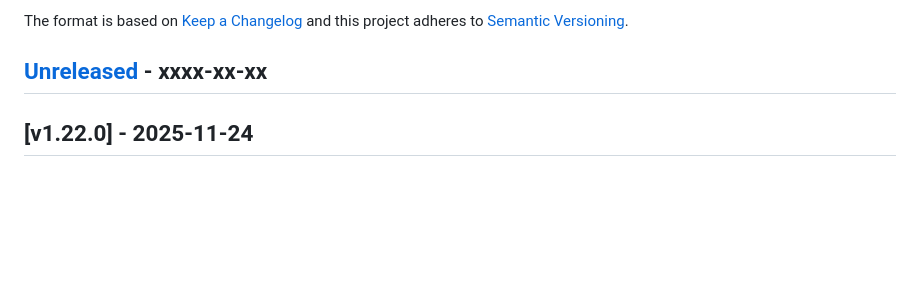
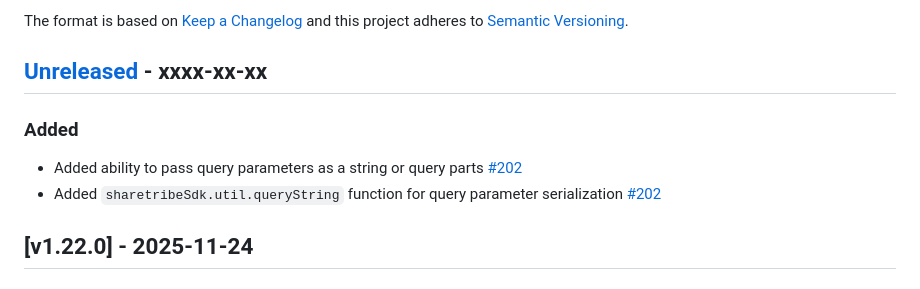
Before and after one commit to sharetribe/flex-sdk-js, a Markdown page: CHANGELOG.md, the part around the change. Drawn GitHub-style; blank space fills up the shorter version.

Commit message:
CHANGELOG

```diff
--- a/CHANGELOG.md
+++ b/CHANGELOG.md
@@ -7,6 +7,11 @@ Changelog](http://keepachangelog.com/en/1.0.0/) and this project
 adheres to [Semantic Versioning](http://semver.org/spec/v2.0.0.html).
 
 ## [Unreleased] - xxxx-xx-xx
+
+### Added
+
+- Added ability to pass query parameters as a string or query parts [#202](https://github.com/sharetribe/flex-sdk-js/pull/202)
+- Added `sharetribeSdk.util.queryString` function for query parameter serialization [#202](https://github.com/sharetribe/flex-sdk-js/pull/202)
 
 ## [v1.22.0] - 2025-11-24
 
```
